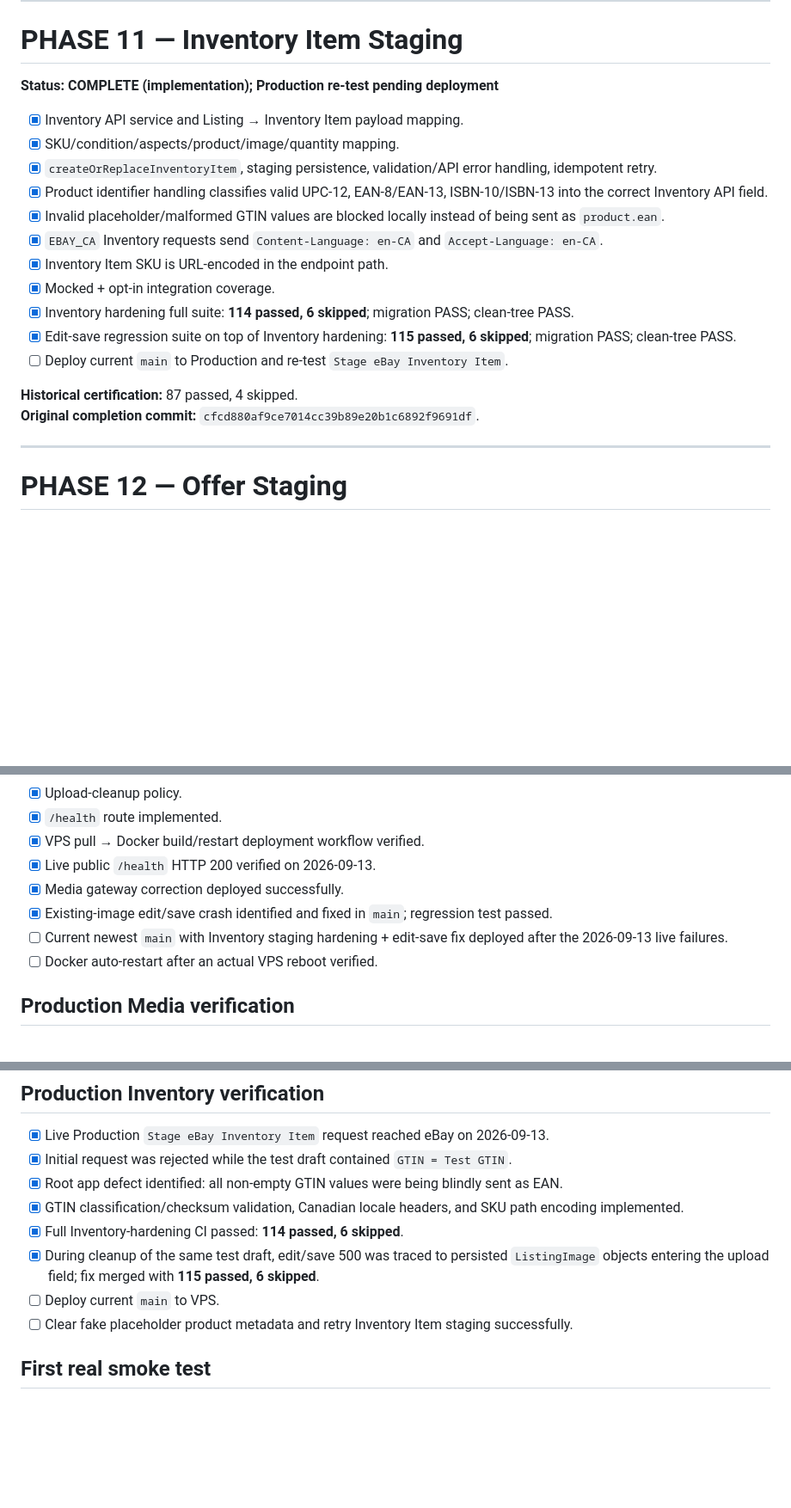
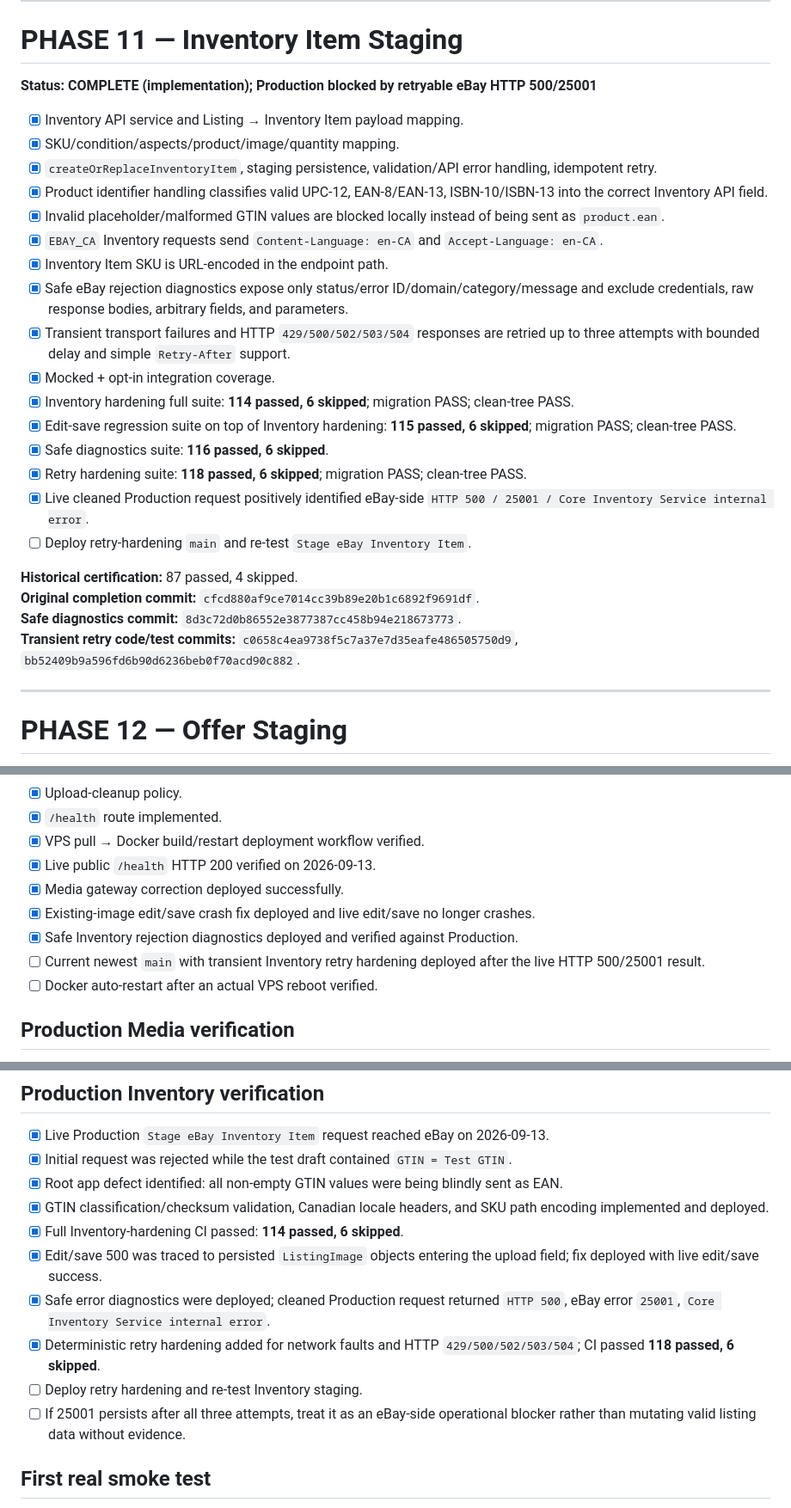
Before and after one commit to jenozu/ebaybay, a Markdown page: MASTER_LIST.md, 3 parts joined by grey strips. Shown at 86% size. Drawn GitHub-style; blank space fills up the shorter version.

```diff
--- a/MASTER_LIST.md
+++ b/MASTER_LIST.md
@@ -257,7 +260,7 @@
 
 # PHASE 11 — Inventory Item Staging
 
-**Status: COMPLETE (implementation); Production re-test pending deployment**
+**Status: COMPLETE (implementation); Production blocked by retryable eBay HTTP 500/25001**
 
 - [x] Inventory API service and Listing → Inventory Item payload mapping.
 - [x] SKU/condition/aspects/product/image/quantity mapping.
@@ -266,13 +269,20 @@
 - [x] Invalid placeholder/malformed GTIN values are blocked locally instead of being sent as `product.ean`.
 - [x] `EBAY_CA` Inventory requests send `Content-Language: en-CA` and `Accept-Language: en-CA`.
 - [x] Inventory Item SKU is URL-encoded in the endpoint path.
+- [x] Safe eBay rejection diagnostics expose only status/error ID/domain/category/message and exclude credentials, raw response bodies, arbitrary fields, and parameters.
+- [x] Transient transport failures and HTTP `429/500/502/503/504` responses are retried up to three attempts with bounded delay and simple `Retry-After` support.
 - [x] Mocked + opt-in integration coverage.
 - [x] Inventory hardening full suite: **114 passed, 6 skipped**; migration PASS; clean-tree PASS.
 - [x] Edit-save regression suite on top of Inventory hardening: **115 passed, 6 skipped**; migration PASS; clean-tree PASS.
-- [ ] Deploy current `main` to Production and re-test `Stage eBay Inventory Item`.
+- [x] Safe diagnostics suite: **116 passed, 6 skipped**.
+- [x] Retry hardening suite: **118 passed, 6 skipped**; migration PASS; clean-tree PASS.
+- [x] Live cleaned Production request positively identified eBay-side `HTTP 500 / 25001 / Core Inventory Service internal error`.
+- [ ] Deploy retry-hardening `main` and re-test `Stage eBay Inventory Item`.
 
 **Historical certification:** 87 passed, 4 skipped.
 **Original completion commit:** `cfcd880af9ce7014cc39b89e20b1c6892f9691df`.
+**Safe diagnostics commit:** `8d3c72d0b86552e3877387cc458b94e218673773`.
+**Transient retry code/test commits:** `c0658c4ea9738f5c7a37e7d35eafe486505750d9`, `bb52409b9a596fd6b90d6236beb0f70acd90c882`.
 
 ---
 
@@ -341,8 +351,9 @@ Only check external/account-level items when positively verified against the cur
 - [x] VPS pull → Docker build/restart deployment workflow verified.
 - [x] Live public `/health` HTTP 200 verified on 2026-09-13.
 - [x] Media gateway correction deployed successfully.
-- [x] Existing-image edit/save crash identified and fixed in `main`; regression test passed.
-- [ ] Current newest `main` with Inventory staging hardening + edit-save fix deployed after the 2026-09-13 live failures.
+- [x] Existing-image edit/save crash fix deployed and live edit/save no longer crashes.
+- [x] Safe Inventory rejection diagnostics deployed and verified against Production.
+- [ ] Current newest `main` with transient Inventory retry hardening deployed after the live HTTP 500/25001 result.
 - [ ] Docker auto-restart after an actual VPS reboot verified.
 
 ## Production Media verification
@@ -358,11 +369,13 @@ Only check external/account-level items when positively verified against the cur
 - [x] Live Production `Stage eBay Inventory Item` request reached eBay on 2026-09-13.
 - [x] Initial request was rejected while the test draft contained `GTIN = Test GTIN`.
 - [x] Root app defect identified: all non-empty GTIN values were being blindly sent as EAN.
-- [x] GTIN classification/checksum validation, Canadian locale headers, and SKU path encoding implemented.
+- [x] GTIN classification/checksum validation, Canadian locale headers, and SKU path encoding implemented and deployed.
 - [x] Full Inventory-hardening CI passed: **114 passed, 6 skipped**.
-- [x] During cleanup of the same test draft, edit/save 500 was traced to persisted `ListingImage` objects entering the upload field; fix merged with **115 passed, 6 skipped**.
-- [ ] Deploy current `main` to VPS.
-- [ ] Clear fake placeholder product metadata and retry Inventory Item staging successfully.
+- [x] Edit/save 500 was traced to persisted `ListingImage` objects entering the upload field; fix deployed with live edit/save success.
+- [x] Safe error diagnostics were deployed; cleaned Production request returned `HTTP 500`, eBay error `25001`, `Core Inventory Service internal error`.
+- [x] Deterministic retry hardening added for network faults and HTTP `429/500/502/503/504`; CI passed **118 passed, 6 skipped**.
+- [ ] Deploy retry hardening and re-test Inventory staging.
+- [ ] If 25001 persists after all three attempts, treat it as an eBay-side operational blocker rather than mutating valid listing data without evidence.
 
 ## First real smoke test
 
```
Also changed, not shown: other parts of MASTER_LIST.md (+21 -17 lines).
